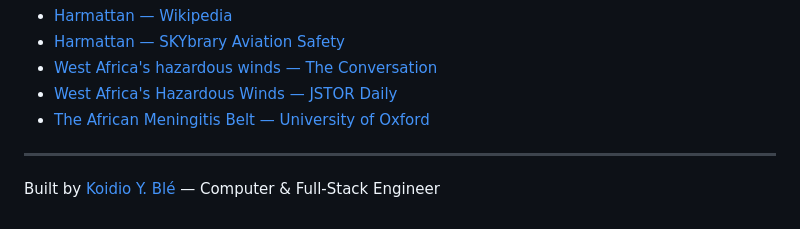
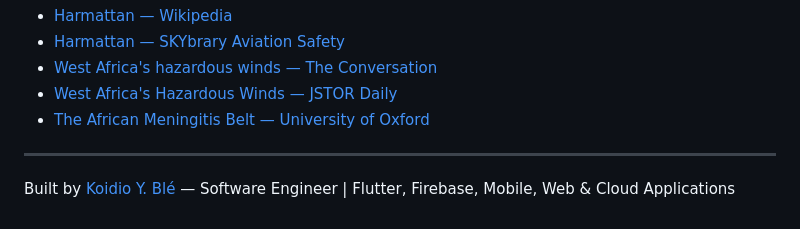
Before and after one commit to koidioble/harmattan, a Markdown page: README.md, the part around the change. GitHub-like rendering.

Commit message:
Revise author description in README
Updated the description of Koidio Y. Blé's role and expertise.

```diff
--- a/README.md
+++ b/README.md
@@ -145,4 +145,4 @@ from and cross-checked against:
 
 ---
 
-Built by [Koidio Y. Blé](https://koidioble.com) — Computer & Full-Stack Engineer
+Built by [Koidio Y. Blé](https://koidioble.com) —  Software Engineer | Flutter, Firebase, Mobile, Web & Cloud Applications
```
